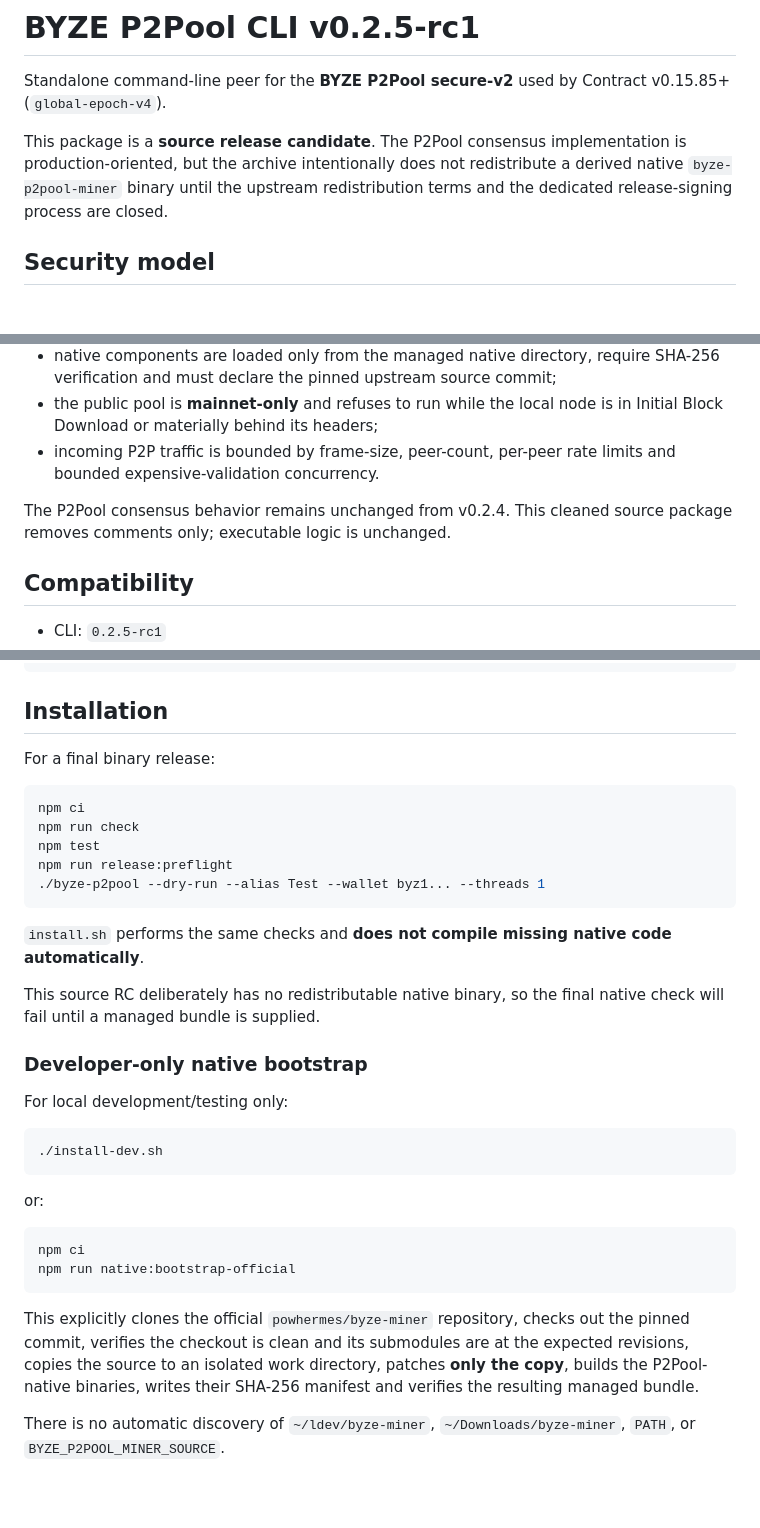
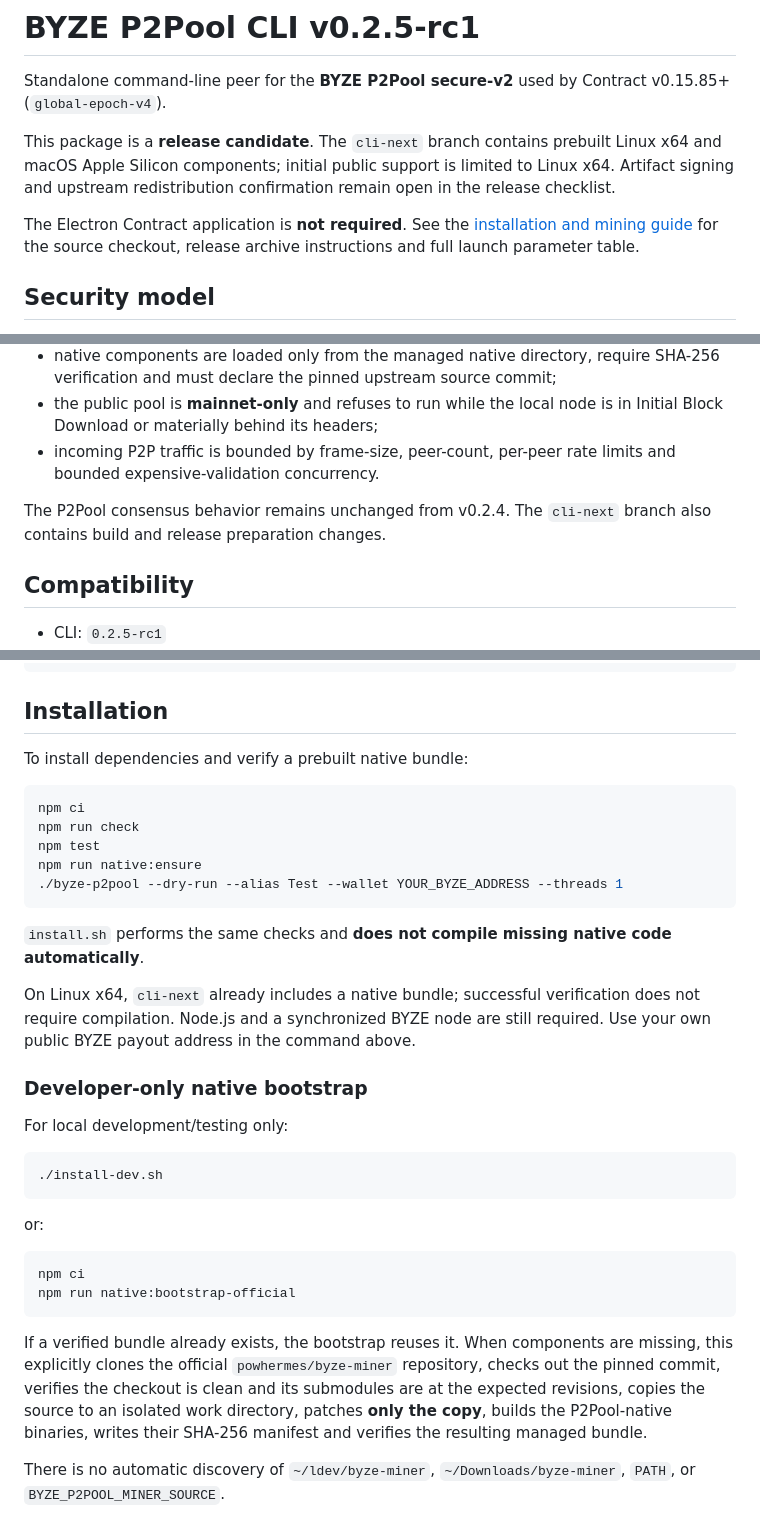
Before and after one commit to ContractP2P/byze-p2pool-cli, a Markdown page: cli/README.md, 3 parts joined by grey strips. Drawn GitHub-style; blank space fills up the shorter version.

Commit message:
docs: align native bundle instructions with current release candidate

````diff
--- a/cli/README.md
+++ b/cli/README.md
@@ -2,7 +2,9 @@
 
 Standalone command-line peer for the **BYZE P2Pool secure-v2** used by Contract v0.15.85+ (`global-epoch-v4`).
 
-This package is a **source release candidate**. The P2Pool consensus implementation is production-oriented, but the archive intentionally does not redistribute a derived native `byze-p2pool-miner` binary until the upstream redistribution terms and the dedicated release-signing process are closed.
+This package is a **release candidate**. The `cli-next` branch contains prebuilt Linux x64 and macOS Apple Silicon components; initial public support is limited to Linux x64. Artifact signing and upstream redistribution confirmation remain open in the release checklist.
+
+The Electron Contract application is **not required**. See the [installation and mining guide](../README.md) for the source checkout, release archive instructions and full launch parameter table.
 
 ## Security model
 
@@ -15,7 +17,7 @@ This package is a **source release candidate**. The P2Pool consensus implementat
 - the public pool is **mainnet-only** and refuses to run while the local node is in Initial Block Download or materially behind its headers;
 - incoming P2P traffic is bounded by frame-size, peer-count, per-peer rate limits and bounded expensive-validation concurrency.
 
-The P2Pool consensus behavior remains unchanged from v0.2.4. This cleaned source package removes comments only; executable logic is unchanged.
+The P2Pool consensus behavior remains unchanged from v0.2.4. The `cli-next` branch also contains build and release preparation changes.
 
 ## Compatibility
 
@@ -55,19 +57,19 @@ d84db8a84ba4a06432fcdddbf1584b89a7e52379
 
 ## Installation
 
-For a final binary release:
+To install dependencies and verify a prebuilt native bundle:
 
 ```bash
 npm ci
 npm run check
 npm test
-npm run release:preflight
-./byze-p2pool --dry-run --alias Test --wallet byz1... --threads 1
+npm run native:ensure
+./byze-p2pool --dry-run --alias Test --wallet YOUR_BYZE_ADDRESS --threads 1
 ```
 
 `install.sh` performs the same checks and **does not compile missing native code automatically**.
 
-This source RC deliberately has no redistributable native binary, so the final native check will fail until a managed bundle is supplied.
+On Linux x64, `cli-next` already includes a native bundle; successful verification does not require compilation. Node.js and a synchronized BYZE node are still required. Use your own public BYZE payout address in the command above.
 
 ### Developer-only native bootstrap
 
@@ -84,7 +86,7 @@ npm ci
 npm run native:bootstrap-official
 ```
 
-This explicitly clones the official `powhermes/byze-miner` repository, checks out the pinned commit, verifies the checkout is clean and its submodules are at the expected revisions, copies the source to an isolated work directory, patches **only the copy**, builds the P2Pool-native binaries, writes their SHA-256 manifest and verifies the resulting managed bundle.
+If a verified bundle already exists, the bootstrap reuses it. When components are missing, this explicitly clones the official `powhermes/byze-miner` repository, checks out the pinned commit, verifies the checkout is clean and its submodules are at the expected revisions, copies the source to an isolated work directory, patches **only the copy**, builds the P2Pool-native binaries, writes their SHA-256 manifest and verifies the resulting managed bundle.
 
 There is no automatic discovery of `~/ldev/byze-miner`, `~/Downloads/byze-miner`, `PATH`, or `BYZE_P2POOL_MINER_SOURCE`.
 
````
Also changed, not shown: other parts of cli/README.md (+1 -1 lines).
